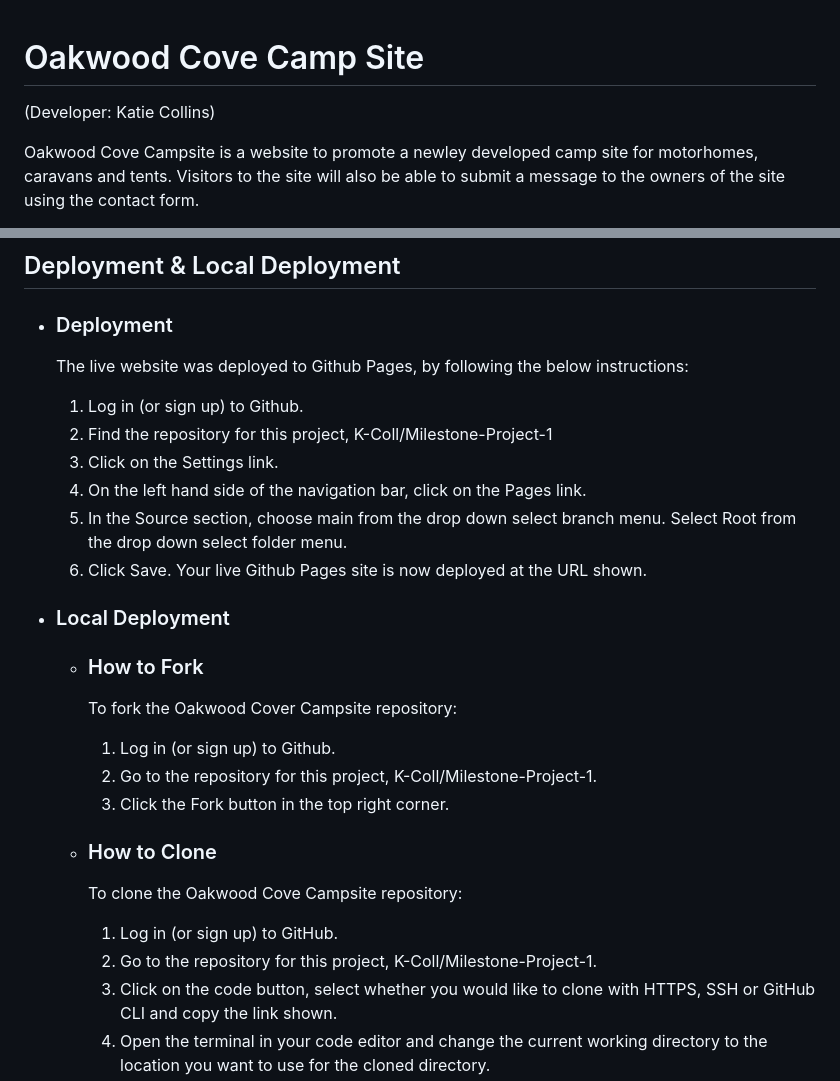
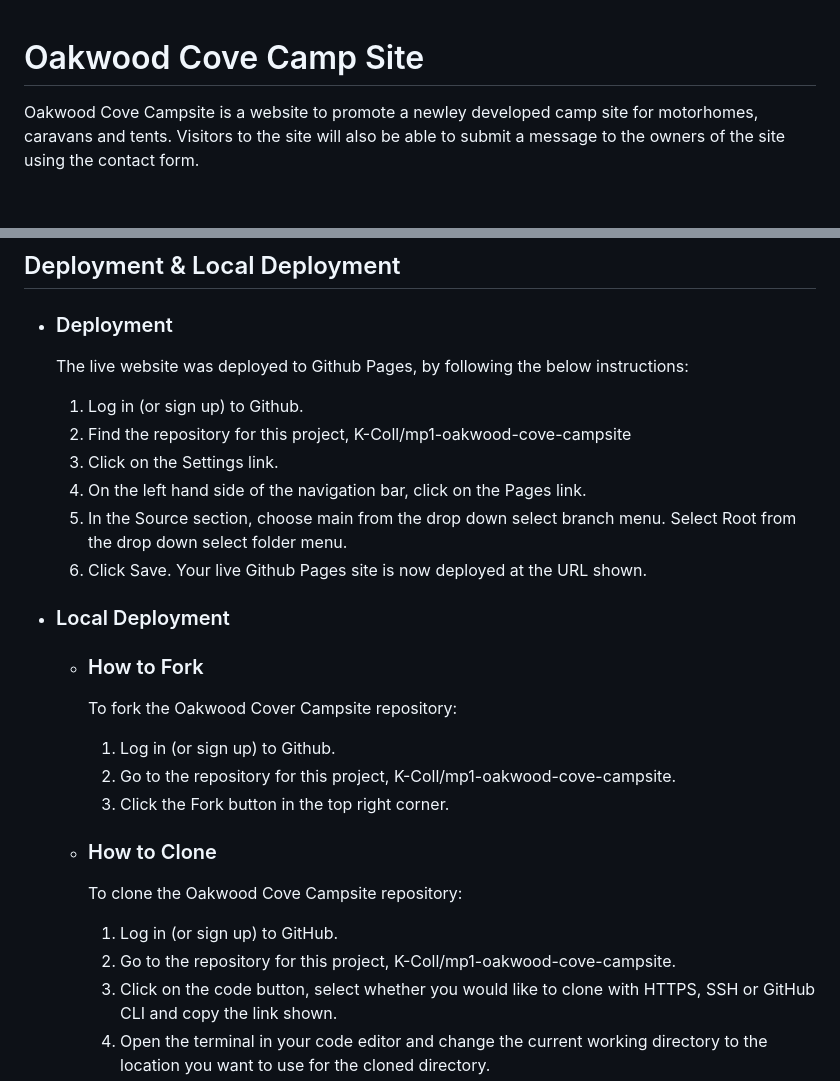
Before and after one commit to K-Coll/Milestone-Project-1, a Markdown page: README.md, 2 parts joined by grey strips. Drawn GitHub-style; blank space fills up the shorter version.

Commit message:
docs: update links to live website, name of repo and add responsive images

```diff
--- a/README.md
+++ b/README.md
@@ -1,5 +1,4 @@
 # Oakwood Cove Camp Site
-(Developer: Katie Collins)
 
 Oakwood Cove Campsite is a website to promote a newley developed camp site for motorhomes, caravans and tents. Visitors to the site will also be able to submit a message to the owners of the site using the contact form.
 
@@ -322,7 +323,7 @@ All text content was written by the developer and is fictional.
     The live website was deployed to Github Pages, by following the below instructions:
 
     1. Log in (or sign up) to Github.
-    2. Find the repository for this project, K-Coll/Milestone-Project-1
+    2. Find the repository for this project, K-Coll/mp1-oakwood-cove-campsite
     3. Click on the Settings link.
     4. On the left hand side of the navigation bar, click on the Pages link.
     5. In the Source section, choose main from the drop down select branch menu. Select Root from the drop down select folder menu.
@@ -333,14 +334,14 @@ All text content was written by the developer and is fictional.
       To fork the Oakwood Cover Campsite repository:
 
       1. Log in (or sign up) to Github.
-      2. Go to the repository for this project, K-Coll/Milestone-Project-1.
+      2. Go to the repository for this project, K-Coll/mp1-oakwood-cove-campsite.
       3. Click the Fork button in the top right corner.
 
     * ### How to Clone
       To clone the Oakwood Cove Campsite repository:
 
       1. Log in (or sign up) to GitHub.
-      2. Go to the repository for this project, K-Coll/Milestone-Project-1.
+      2. Go to the repository for this project, K-Coll/mp1-oakwood-cove-campsite.
       3. Click on the code button, select whether you would like to clone with HTTPS, SSH or GitHub CLI and copy the link shown.
       4. Open the terminal in your code editor and change the current working directory to the location you want to use for the cloned directory.
       5. Type 'git clone' into the terminal and then paste the link you copied in step 3. Press enter.
```
Also changed, not shown: other parts of README.md (+3 -1 lines), docs/features/am-i-responsive.png (added).
